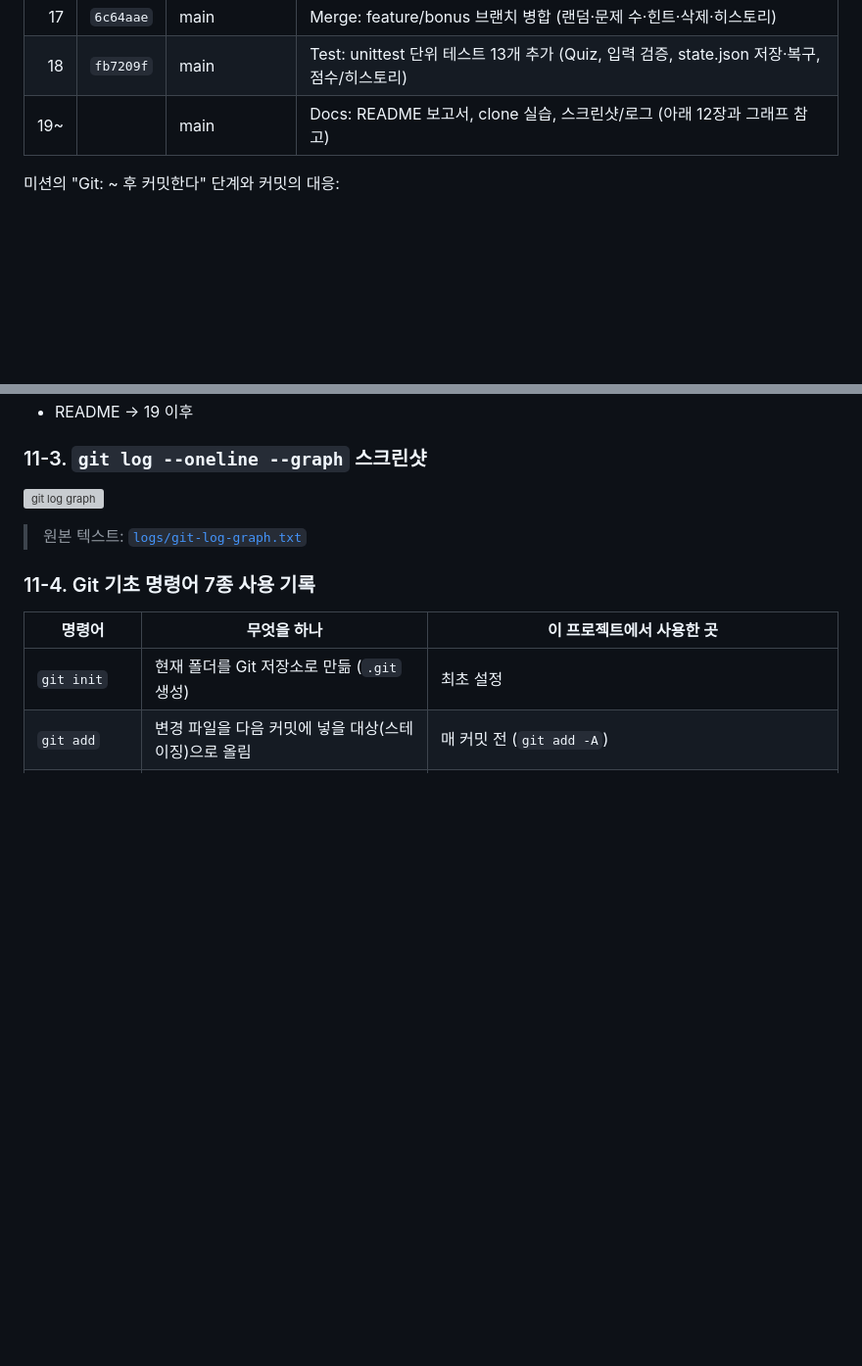
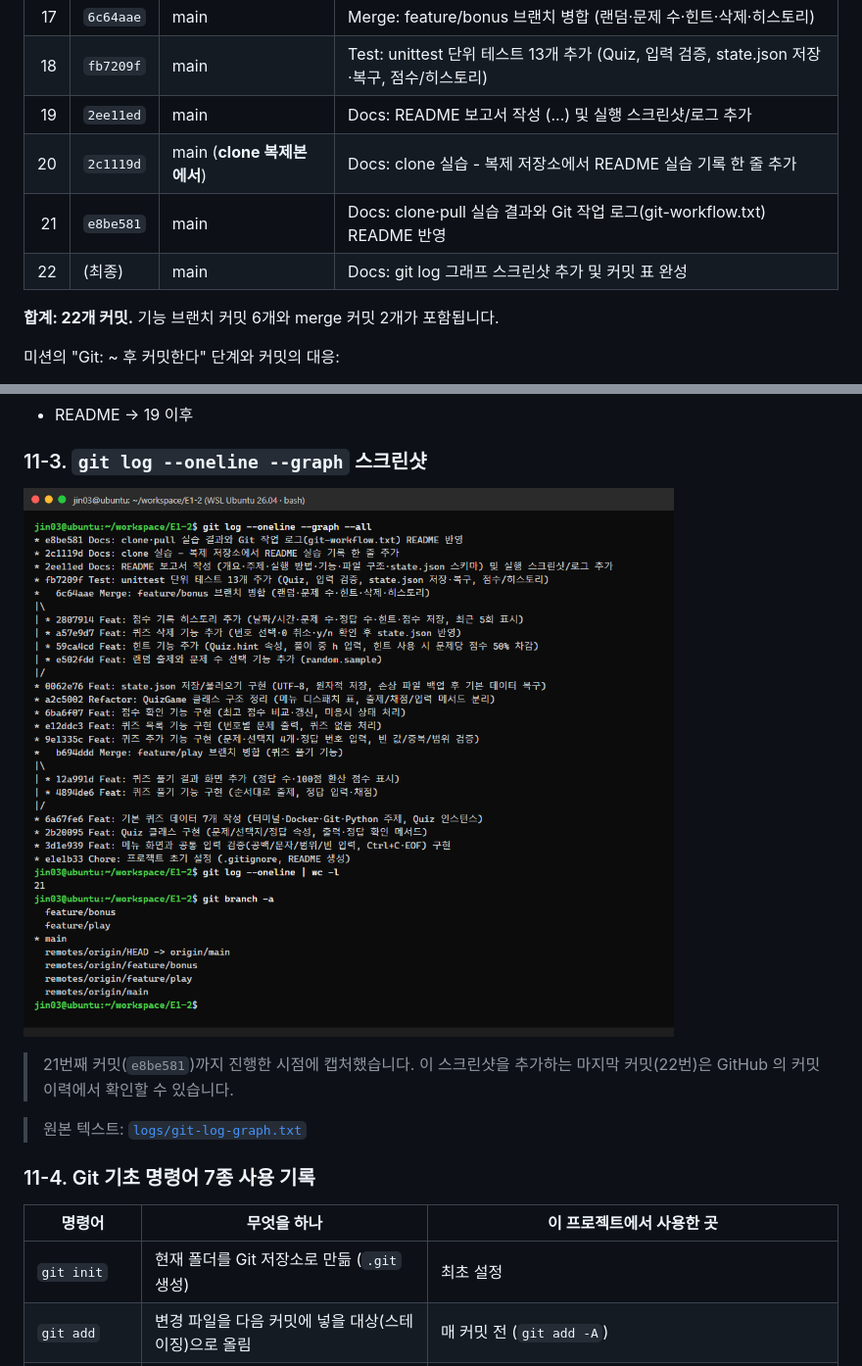
Before and after one commit to JiNS03/E1-2, a Markdown page: README.md, 2 parts joined by grey strips. Shown at 98% size. Rendered like a GitHub page; pictures changed too: docs/screenshots/git_log_graph.png (added); blank space fills up the shorter version; grey boxes are pictures that could not be loaded.

Commit message:
Docs: git log 그래프 스크린샷 추가 및 커밋 표 완성

```diff
--- a/README.md
+++ b/README.md
@@ -489,7 +489,12 @@ feature/play ●───────●           \              /
 | 16 | `2807914` | feature/bonus | Feat: 점수 기록 히스토리 추가 (날짜/시간·문제 수·정답 수·힌트·점수 저장, 최근 5회 표시) |
 | 17 | `6c64aae` | main | Merge: feature/bonus 브랜치 병합 (랜덤·문제 수·힌트·삭제·히스토리) |
 | 18 | `fb7209f` | main | Test: unittest 단위 테스트 13개 추가 (Quiz, 입력 검증, state.json 저장·복구, 점수/히스토리) |
-| 19~ | | main | Docs: README 보고서, clone 실습, 스크린샷/로그 (아래 12장과 그래프 참고) |
+| 19 | `2ee11ed` | main | Docs: README 보고서 작성 (...) 및 실행 스크린샷/로그 추가 |
+| 20 | `2c1119d` | main (**clone 복제본에서**) | Docs: clone 실습 - 복제 저장소에서 README 실습 기록 한 줄 추가 |
+| 21 | `e8be581` | main | Docs: clone·pull 실습 결과와 Git 작업 로그(git-workflow.txt) README 반영 |
+| 22 | (최종) | main | Docs: git log 그래프 스크린샷 추가 및 커밋 표 완성 |
+
+**합계: 22개 커밋.** 기능 브랜치 커밋 6개와 merge 커밋 2개가 포함됩니다.
 
 미션의 "Git: ~ 후 커밋한다" 단계와 커밋의 대응:
 - 초기 설정 → 1
@@ -507,6 +512,8 @@ feature/play ●───────●           \              /
 ### 11-3. `git log --oneline --graph` 스크린샷
 
 ![git log graph](docs/screenshots/git_log_graph.png)
+
+> 21번째 커밋(`e8be581`)까지 진행한 시점에 캡처했습니다. 이 스크린샷을 추가하는 마지막 커밋(22번)은 GitHub 의 커밋 이력에서 확인할 수 있습니다.
 
 > 원본 텍스트: [`logs/git-log-graph.txt`](logs/git-log-graph.txt)
 
```
Also changed, not shown: 1 other file.
